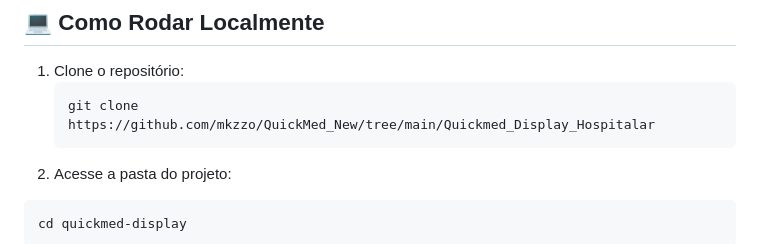
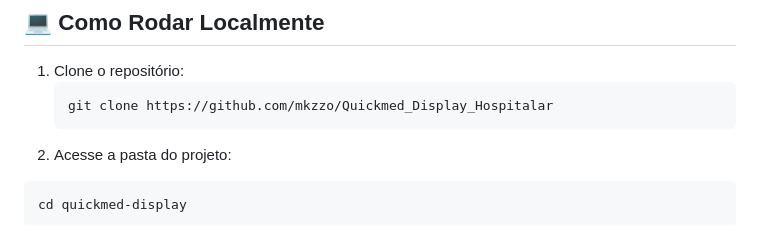
Before and after one commit to mkzzo/QuickMed_New, a Markdown page: README.md, the part around the change. Drawn GitHub-style.

Commit message:
Fix repository clone URL in README

````diff
--- a/README.md
+++ b/README.md
@@ -47,7 +47,7 @@ Após um período de congelamento, o projeto foi totalmente reestruturado e mode
 
 1. Clone o repositório:
    ```bash
-   git clone https://github.com/mkzzo/QuickMed_New/tree/main/Quickmed_Display_Hospitalar
+   git clone https://github.com/mkzzo/Quickmed_Display_Hospitalar
 2. Acesse a pasta do projeto:
 ```bash
 cd quickmed-display
````
